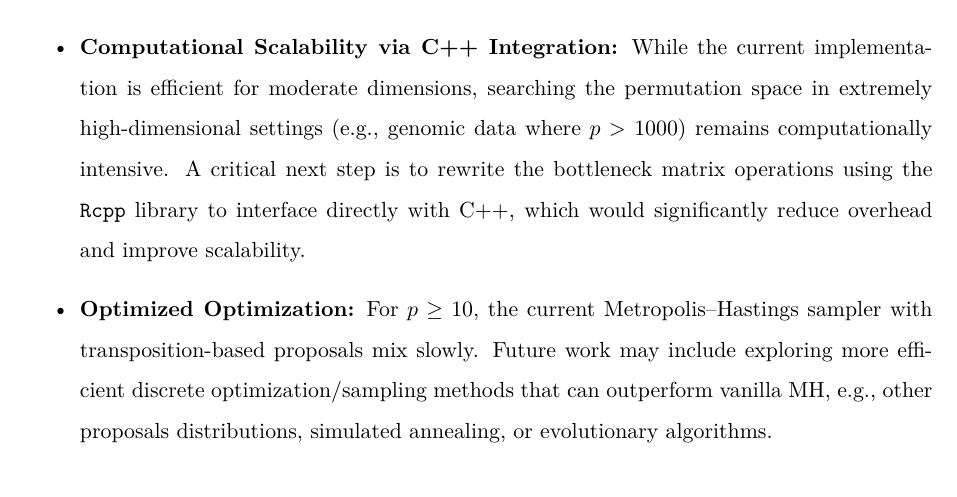
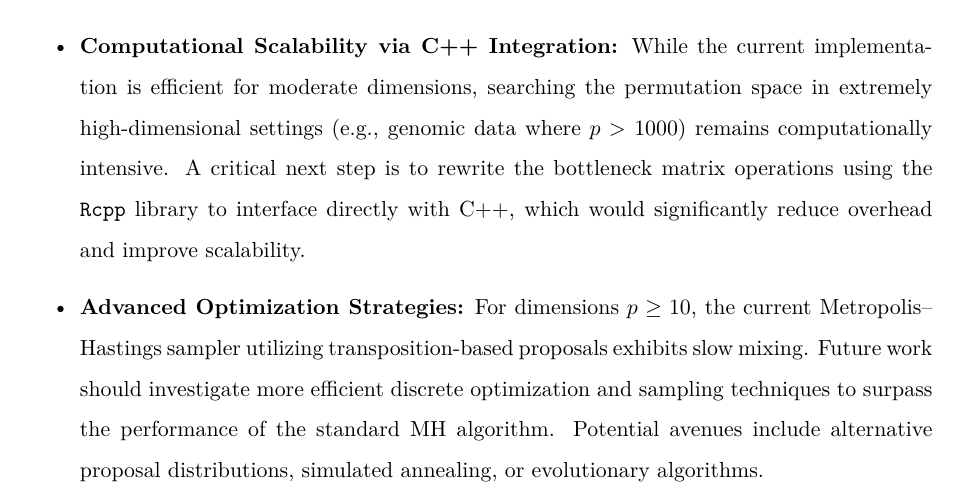
Before and after one commit to AntoniKingston/gipsDAInzynierka, a LaTeX thesis (thesis/thesis/thesis-en.tex): part of page 81 of 94, cut so that both start at the same text. Compiled offline with XeLaTeX.

Commit message:
future work wording fix

```diff
--- a/thesis/thesis/thesis-en.tex
+++ b/thesis/thesis/thesis-en.tex
@@ -2414,7 +2414,7 @@ While \texttt{gipsDA} provides a robust foundation for symmetry-based classifica
 
     \item \textbf{Computational Scalability via C++ Integration:} While the current implementation is efficient for moderate dimensions, searching the permutation space in extremely high-dimensional settings (e.g., genomic data where $p > 1000$) remains computationally intensive. A critical next step is to rewrite the bottleneck matrix operations using the \texttt{Rcpp} library to interface directly with C++, which would significantly reduce overhead and improve scalability.
 
-    \item \textbf{Optimized Optimization:} For $p \ge 10$, the current Metropolis–Hastings sampler with transposition-based proposals mix slowly. Future work  may include exploring more efficient discrete optimization/sampling methods that can outperform vanilla MH, e.g., other proposals distributions, simulated annealing, or evolutionary algorithms.
+    \item \textbf{Advanced Optimization Strategies:} For dimensions $p \ge 10$, the current Metropolis–Hastings sampler utilizing transposition-based proposals exhibits slow mixing. Future work should investigate more efficient discrete optimization and sampling techniques to surpass the performance of the standard MH algorithm. Potential avenues include alternative proposal distributions, simulated annealing, or evolutionary algorithms.
 \end{itemize}
 % ======================================================================
 %                          Rest
```
